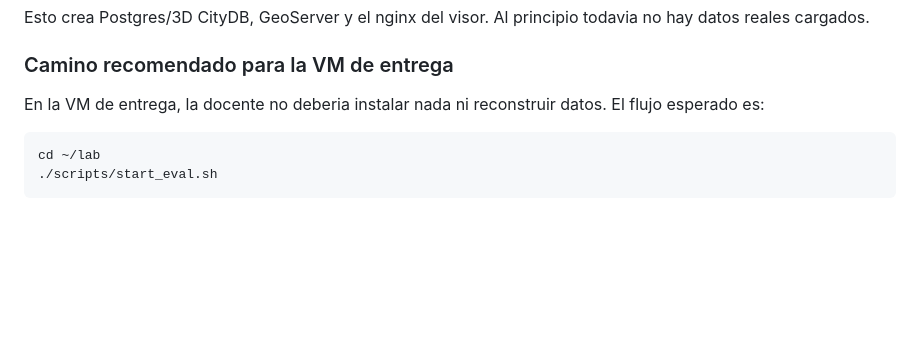
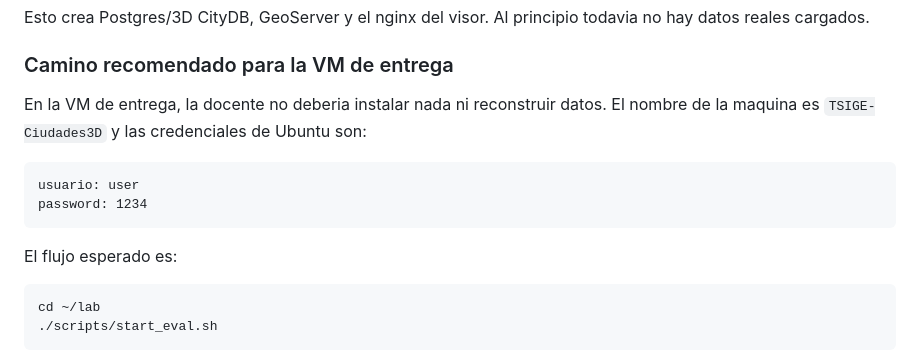
Before and after one commit to MichelGuerrero04/lab, a Markdown page: README.md, the part around the change. GitHub-like rendering; blank space fills up the shorter version.

````diff
--- a/README.md
+++ b/README.md
@@ -163,7 +163,14 @@ Esto crea Postgres/3D CityDB, GeoServer y el nginx del visor. Al principio todav
 ### Camino recomendado para la VM de entrega
 
 En la VM de entrega, la docente no deberia instalar nada ni reconstruir datos. El
-flujo esperado es:
+nombre de la maquina es `TSIGE-Ciudades3D` y las credenciales de Ubuntu son:
+
+```text
+usuario: user
+password: 1234
+```
+
+El flujo esperado es:
 
 ```bash
 cd ~/lab
````
Also changed, not shown: docs/entrega-vm.md (+17 -1 lines).
